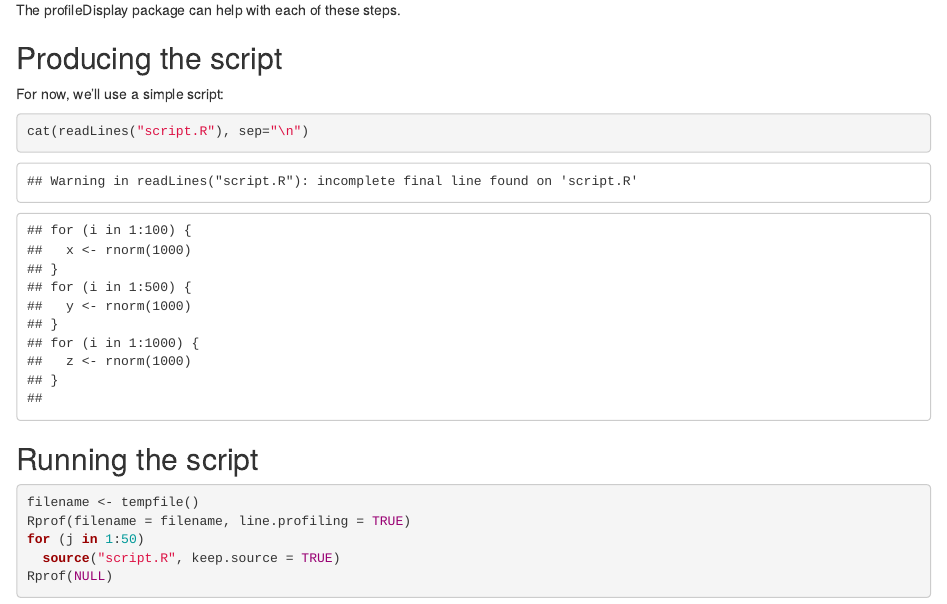
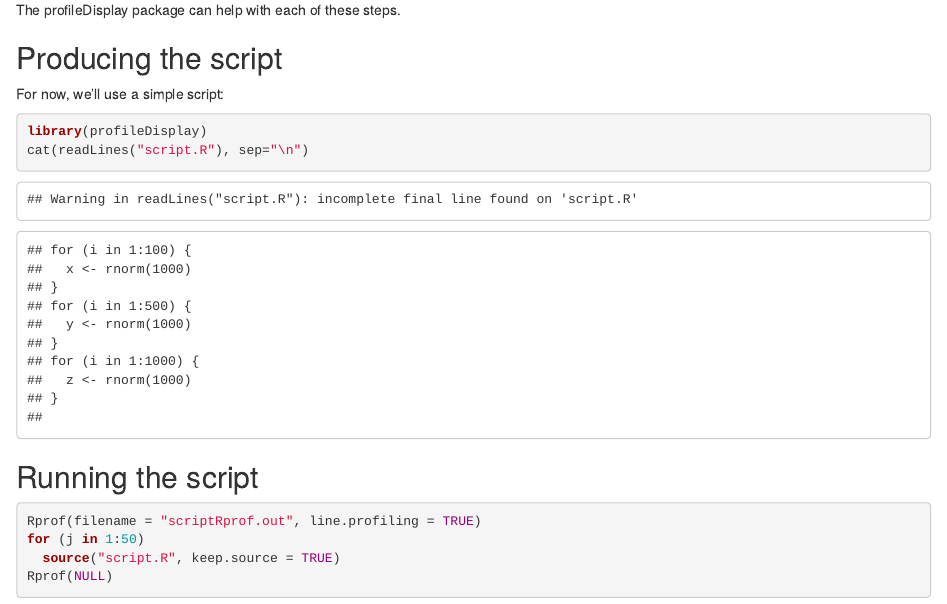
Before and after one commit to r-forge/profiledisplay, an R Markdown document (pkg/profileDisplay/vignettes/profileDisplay.Rmd): the page in a window 1100 px wide, from 370 px down. Rendered offline with R 4.5, knitr and Pandoc, with nearby package versions; code that draws random numbers runs with fixed seeds of ours; some code elsewhere in the file could not run offline.

Commit message:
Save the rprof file, to speed up rebuilds. Gives many warnings and errors on the profileHTML call.
git-svn-id: svn://svn.r-forge.r-project.org/svnroot/profiledisplay@67 edb9625f-4e0d-4859-8d74-9fd3b1da38cb

````diff
--- a/pkg/profileDisplay/vignettes/profileDisplay.Rmd
+++ b/pkg/profileDisplay/vignettes/profileDisplay.Rmd
@@ -30,15 +30,15 @@ The profileDisplay package can help with each of these steps.
 
 For now, we'll use a simple script:
 ```{r script}
+library(profileDisplay)
 cat(readLines("script.R"), sep="\n")
 ```
 
 
 ## Running the script
 
-```{r running}
-filename <- tempfile()
-Rprof(filename = filename, line.profiling = TRUE)
+```{r running,eval=FALSE}
+Rprof(filename = "scriptRprof.out", line.profiling = TRUE)
 for (j in 1:50)
   source("script.R", keep.source = TRUE)
 Rprof(NULL)
````
Also changed, not shown: pkg/profileDisplay/vignettes/profileDisplay.Rmd (6 more changed lines), 1 other file.
